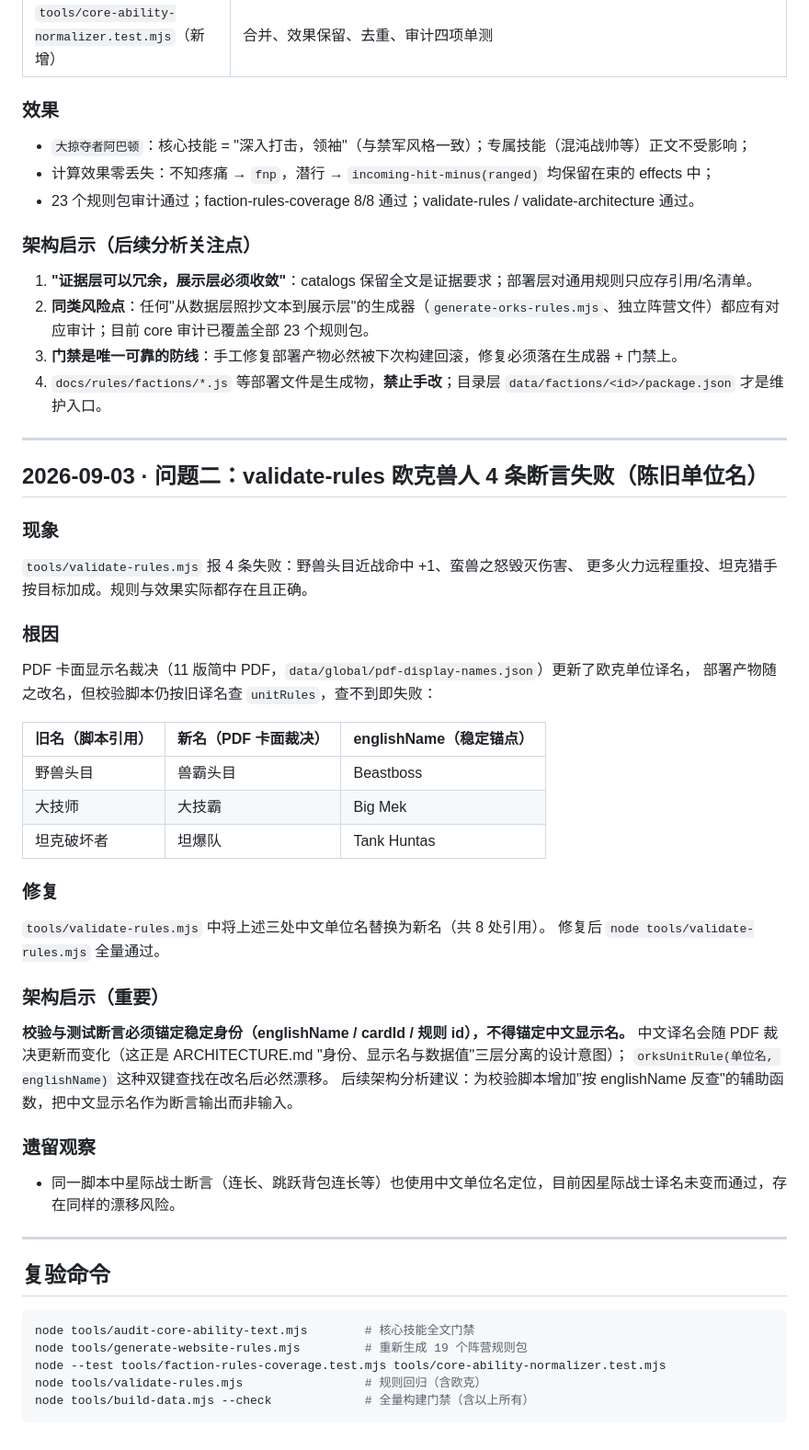
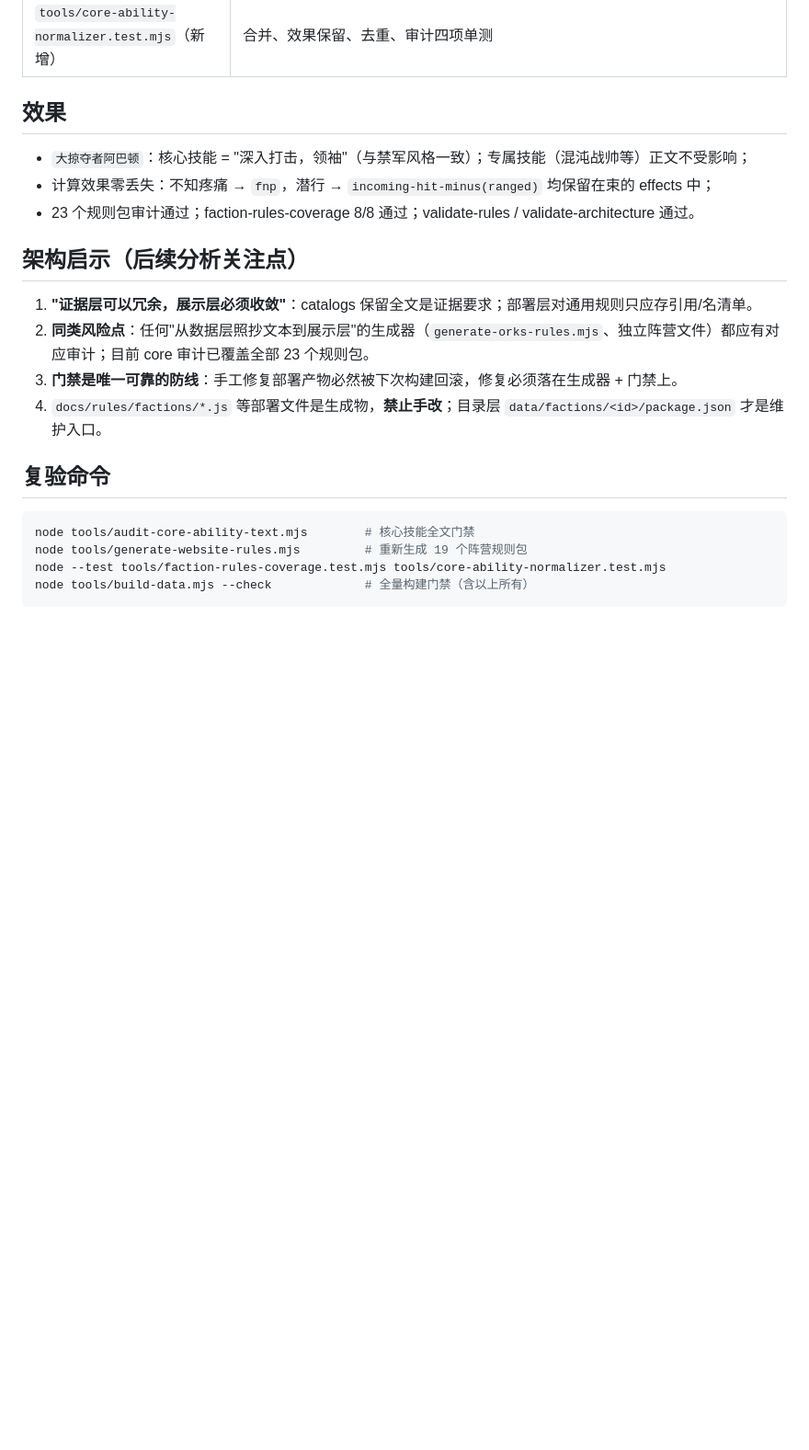
Before and after one commit to che269313-coder/wh-tool, a Markdown page: repair-logs/2026-09-03-core-ability-redundant-text.md, the part around one of its changes. Shown at 92% size. GitHub-like rendering; blank space fills up the shorter version.

````diff
--- a/repair-logs/2026-09-03-core-ability-text-and-orks-validation.md
+++ b/repair-logs/2026-09-03-core-ability-redundant-text.md
@@ -47,56 +40,18 @@ docs/rules/factions/*.js       （部署层，unitRules 携带全文 —— 错
 | `tools/faction-rules-coverage.test.mjs` | FNP / Stealth 断言改为锚定 core 束（`source.kind === "core"` + text 名单匹配 / englishName 清单 includes） |
 | `tools/core-ability-normalizer.test.mjs`（新增） | 合并、效果保留、去重、审计四项单测 |
 
-### 效果
+## 效果
 
 - `大掠夺者阿巴顿`：核心技能 = "深入打击，领袖"（与禁军风格一致）；专属技能（混沌战帅等）正文不受影响；
 - 计算效果零丢失：不知疼痛 → `fnp`，潜行 → `incoming-hit-minus(ranged)` 均保留在束的 effects 中；
 - 23 个规则包审计通过；faction-rules-coverage 8/8 通过；validate-rules / validate-architecture 通过。
 
-### 架构启示（后续分析关注点）
+## 架构启示（后续分析关注点）
 
 1. **"证据层可以冗余，展示层必须收敛"**：catalogs 保留全文是证据要求；部署层对通用规则只应存引用/名清单。
 2. **同类风险点**：任何"从数据层照抄文本到展示层"的生成器（`generate-orks-rules.mjs`、独立阵营文件）都应有对应审计；目前 core 审计已覆盖全部 23 个规则包。
 3. **门禁是唯一可靠的防线**：手工修复部署产物必然被下次构建回滚，修复必须落在生成器 + 门禁上。
 4. `docs/rules/factions/*.js` 等部署文件是生成物，**禁止手改**；目录层 `data/factions/<id>/package.json` 才是维护入口。
-
----
-
-## 2026-09-03 · 问题二：validate-rules 欧克兽人 4 条断言失败（陈旧单位名）
-
-### 现象
-
-`tools/validate-rules.mjs` 报 4 条失败：野兽头目近战命中 +1、蛮兽之怒毁灭伤害、
-更多火力远程重投、坦克猎手按目标加成。规则与效果实际都存在且正确。
-
-### 根因
-
-PDF 卡面显示名裁决（11 版简中 PDF，`data/global/pdf-display-names.json`）更新了欧克单位译名，
-部署产物随之改名，但校验脚本仍按旧译名查 `unitRules`，查不到即失败：
-
-| 旧名（脚本引用） | 新名（PDF 卡面裁决） | englishName（稳定锚点） |
-| --- | --- | --- |
-| 野兽头目 | 兽霸头目 | Beastboss |
-| 大技师 | 大技霸 | Big Mek |
-| 坦克破坏者 | 坦爆队 | Tank Huntas |
-
-### 修复
-
-`tools/validate-rules.mjs` 中将上述三处中文单位名替换为新名（共 8 处引用）。
-修复后 `node tools/validate-rules.mjs` 全量通过。
-
-### 架构启示（重要）
-
-**校验与测试断言必须锚定稳定身份（englishName / cardId / 规则 id），不得锚定中文显示名。**
-中文译名会随 PDF 裁决更新而变化（这正是 ARCHITECTURE.md "身份、显示名与数据值"三层分离的设计意图）；
-`orksUnitRule(单位名, englishName)` 这种双键查找在改名后必然漂移。
-后续架构分析建议：为校验脚本增加"按 englishName 反查"的辅助函数，把中文显示名作为断言输出而非输入。
-
-### 遗留观察
-
-- 同一脚本中星际战士断言（连长、跳跃背包连长等）也使用中文单位名定位，目前因星际战士译名未变而通过，存在同样的漂移风险。
-
----
 
 ## 复验命令
 
@@ -104,6 +59,5 @@ PDF 卡面显示名裁决（11 版简中 PDF，`data/global/pdf-display-names.js
 node tools/audit-core-ability-text.mjs        # 核心技能全文门禁
 node tools/generate-website-rules.mjs         # 重新生成 19 个阵营规则包
 node --test tools/faction-rules-coverage.test.mjs tools/core-ability-normalizer.test.mjs
-node tools/validate-rules.mjs                 # 规则回归（含欧克）
 node tools/build-data.mjs --check             # 全量构建门禁（含以上所有）
 ```
````
Also changed, not shown: other parts of repair-logs/2026-09-03-core-ability-redundant-text.md (+5 -12 lines), repair-logs/2026-09-03-assertion-identity-anchoring.md (deleted, +0 -148 lines), repair-logs/2026-09-03-display-name-assertion-anchoring.md (added, +112 -0 lines).
